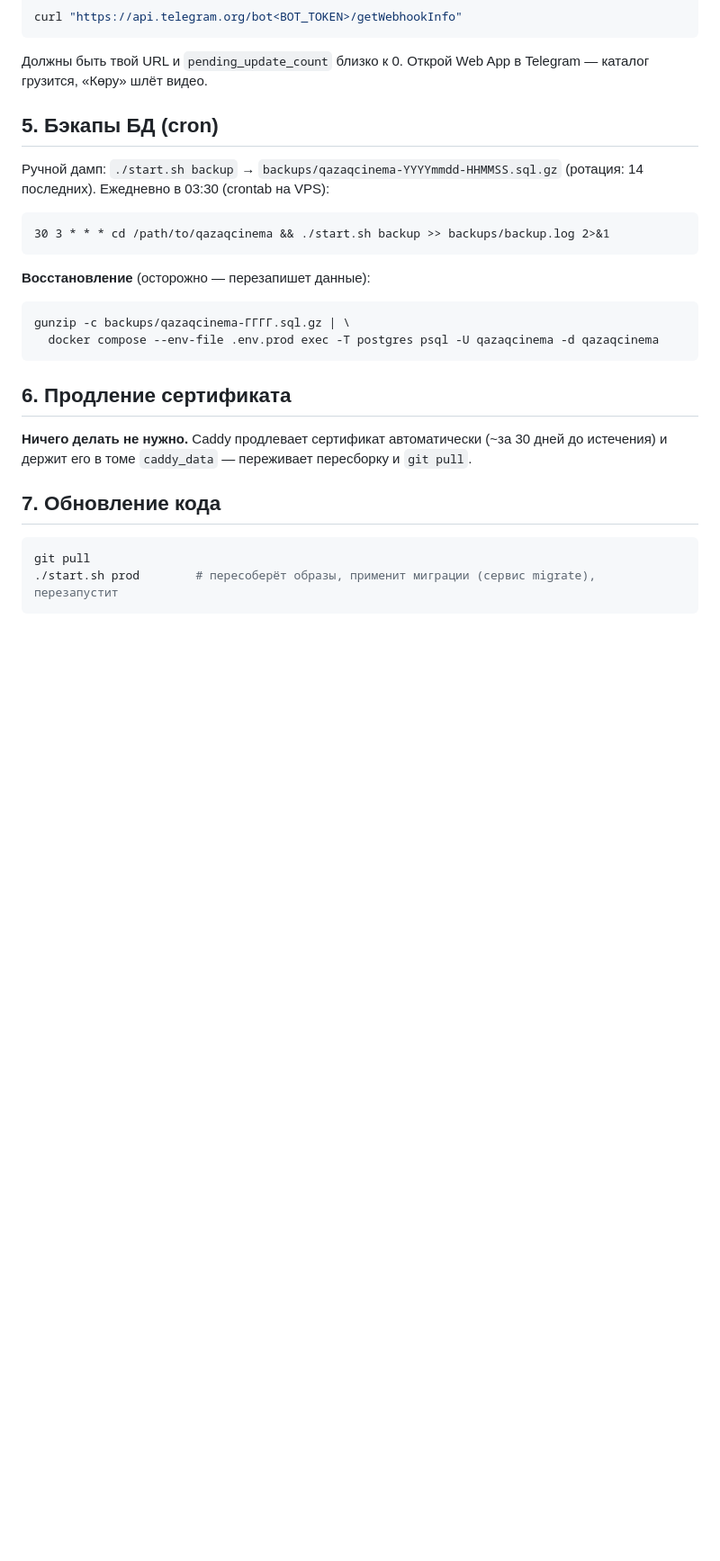
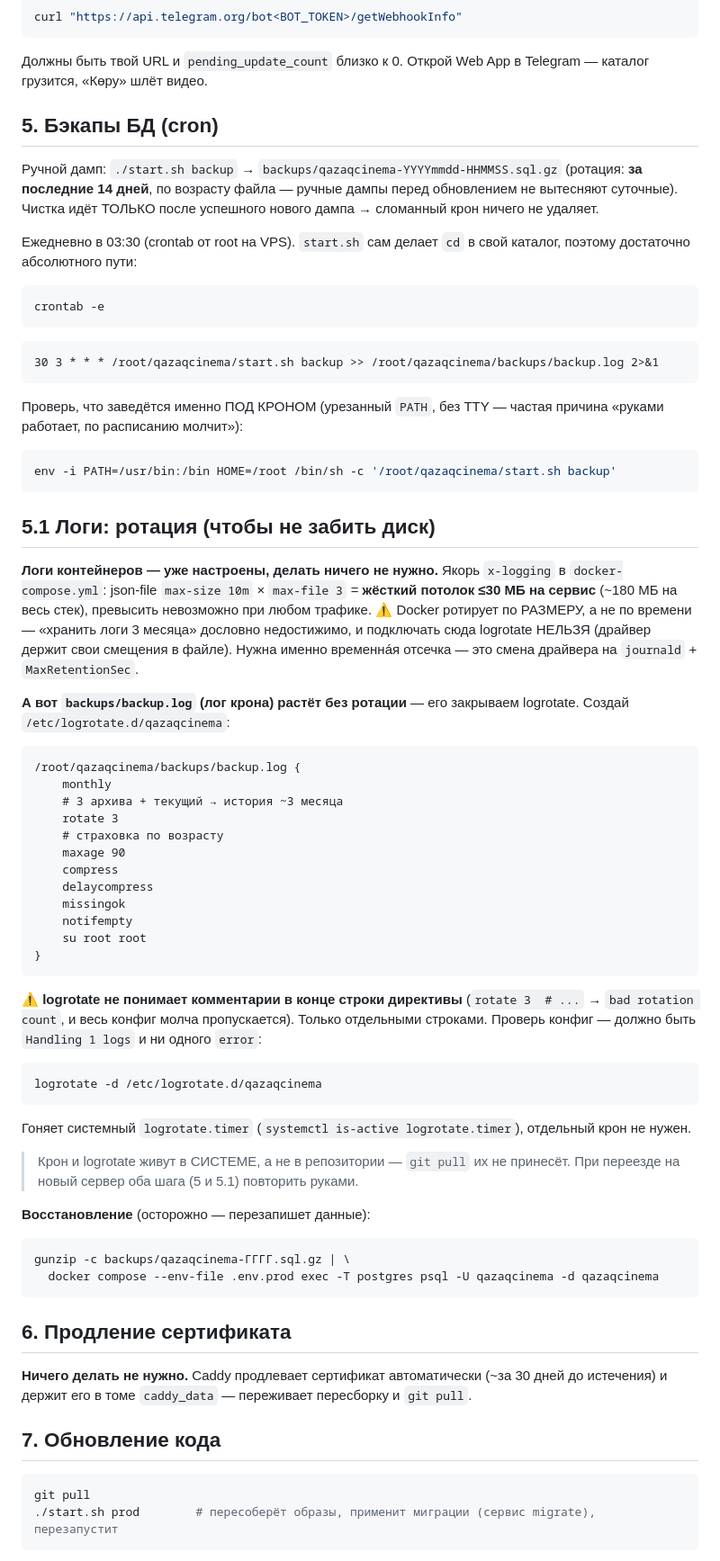
Before and after one commit to Bekzaat17/qazaqcinema, a Markdown page: DEPLOY.md, the part around one of its changes. Shown at 90% size. Drawn GitHub-style; blank space fills up the shorter version.

Commit message:
docs: крон бэкапов, ротация логов и ufw в DEPLOY.md
Крон и logrotate живут в системе, а не в репозитории — git pull их не принесёт,
при переезде на новый сервер шаги теряются. Фиксируем в чеклисте.

§0: ufw. Свежий Ubuntu-VPS часто идёт с активным ufw, где разрешён только
OpenSSH — Let's Encrypt не достучится, сертификата не будет. Открывать ДО
первого запуска: неудачные попытки бьются об rate-limit LE.

§5: ротация теперь по возрасту (14 дней); проверка под кроновым окружением
(env -i) — «руками работает, по расписанию молчит» ловится только так.

§5.1: логи контейнеров уже закрыты размерным потолком (≤30 МБ/сервис) —
подключать к ним logrotate нельзя, драйвер держит смещения в файле; «3 месяца»
по времени json-file не умеет в принципе. Ротируем только backup.log.
Отмечено, что logrotate не понимает комментарии в конце строки директивы —
конфиг при этом молча пропускается.

Co-Authored-By: Claude Opus 4.8 <noreply@anthropic.com>

````diff
--- a/DEPLOY.md
+++ b/DEPLOY.md
@@ -72,11 +79,61 @@ curl "https://api.telegram.org/bot<BOT_TOKEN>/getWebhookInfo"
 грузится, «Көру» шлёт видео.
 
 ## 5. Бэкапы БД (cron)
-Ручной дамп: `./start.sh backup` → `backups/qazaqcinema-YYYYmmdd-HHMMSS.sql.gz` (ротация: 14 последних).
-Ежедневно в 03:30 (crontab на VPS):
+Ручной дамп: `./start.sh backup` → `backups/qazaqcinema-YYYYmmdd-HHMMSS.sql.gz`
+(ротация: **за последние 14 дней**, по возрасту файла — ручные дампы перед обновлением не
+вытесняют суточные). Чистка идёт ТОЛЬКО после успешного нового дампа → сломанный крон
+ничего не удаляет.
+
+Ежедневно в 03:30 (crontab от root на VPS). `start.sh` сам делает `cd` в свой каталог,
+поэтому достаточно абсолютного пути:
+```bash
+crontab -e
+```
 ```cron
-30 3 * * * cd /path/to/qazaqcinema && ./start.sh backup >> backups/backup.log 2>&1
+30 3 * * * /root/qazaqcinema/start.sh backup >> /root/qazaqcinema/backups/backup.log 2>&1
 ```
+Проверь, что заведётся именно ПОД КРОНОМ (урезанный `PATH`, без TTY — частая причина
+«руками работает, по расписанию молчит»):
+```bash
+env -i PATH=/usr/bin:/bin HOME=/root /bin/sh -c '/root/qazaqcinema/start.sh backup'
+```
+
+## 5.1 Логи: ротация (чтобы не забить диск)
+**Логи контейнеров — уже настроены, делать ничего не нужно.** Якорь `x-logging` в
+`docker-compose.yml`: json-file `max-size 10m` × `max-file 3` = **жёсткий потолок ≤30 МБ
+на сервис** (~180 МБ на весь стек), превысить невозможно при любом трафике.
+⚠️ Docker ротирует по РАЗМЕРУ, а не по времени — «хранить логи 3 месяца» дословно
+недостижимо, и подключать сюда logrotate НЕЛЬЗЯ (драйвер держит свои смещения в файле).
+Нужна именно временнáя отсечка — это смена драйвера на `journald` + `MaxRetentionSec`.
+
+**А вот `backups/backup.log` (лог крона) растёт без ротации** — его закрываем logrotate.
+Создай `/etc/logrotate.d/qazaqcinema`:
+```
+/root/qazaqcinema/backups/backup.log {
+    monthly
+    # 3 архива + текущий → история ~3 месяца
+    rotate 3
+    # страховка по возрасту
+    maxage 90
+    compress
+    delaycompress
+    missingok
+    notifempty
+    su root root
+}
+```
+⚠️ **logrotate не понимает комментарии в конце строки директивы** (`rotate 3  # ...` →
+`bad rotation count`, и весь конфиг молча пропускается). Только отдельными строками.
+Проверь конфиг — должно быть `Handling 1 logs` и ни одного `error`:
+```bash
+logrotate -d /etc/logrotate.d/qazaqcinema
+```
+Гоняет системный `logrotate.timer` (`systemctl is-active logrotate.timer`), отдельный
+крон не нужен.
+
+> Крон и logrotate живут в СИСТЕМЕ, а не в репозитории — `git pull` их не принесёт.
+> При переезде на новый сервер оба шага (5 и 5.1) повторить руками.
+
 **Восстановление** (осторожно — перезапишет данные):
 ```bash
 gunzip -c backups/qazaqcinema-ГГГГ.sql.gz | \
````
Also changed, not shown: other parts of DEPLOY.md (+8 -1 lines).
